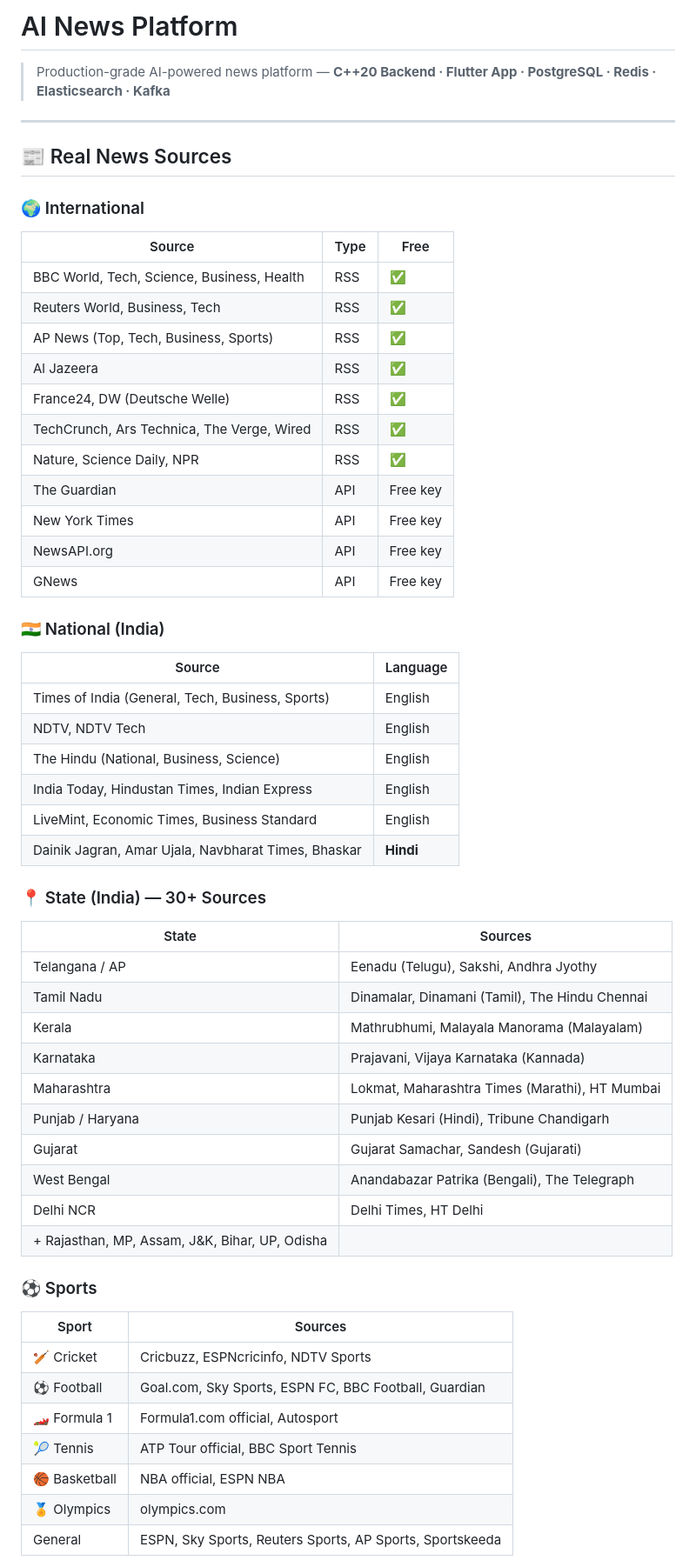
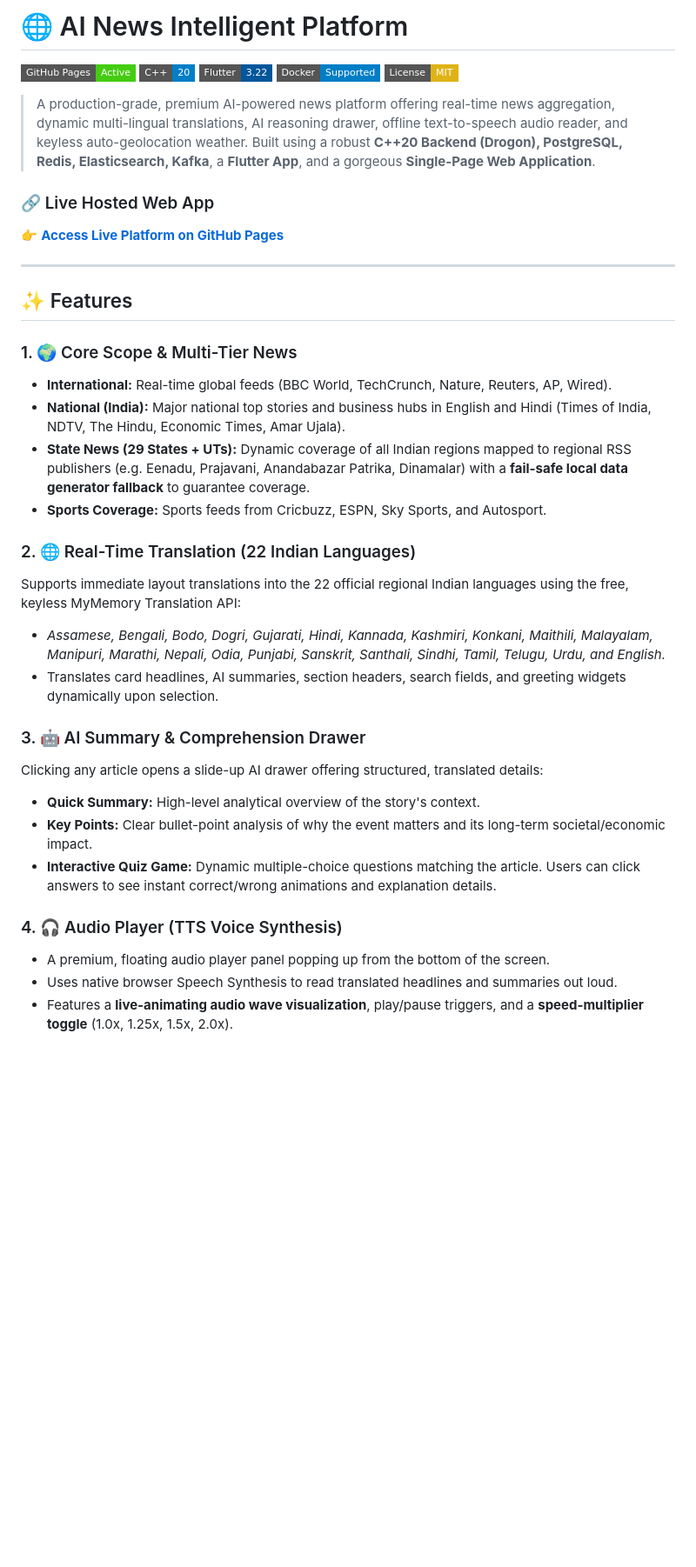
Before and after one commit to shanmukha-belide-pixel/AI-News-Intelligent-AI-Powered-News-Platform, a Markdown page: README.md, the part around one of its changes. Shown at 87% size. Rendered like a GitHub page; badges without logos; blank space fills up the shorter version.

Commit message:
📝 Docs: updated README.md with live demo link, 22-language translation support, and system architecture details

```diff
--- a/README.md
+++ b/README.md
@@ -1,58 +1,39 @@
-# AI News Platform
+# 🌐 AI News Intelligent Platform
 
-> Production-grade AI-powered news platform — **C++20 Backend · Flutter App · PostgreSQL · Redis · Elasticsearch · Kafka**
+[![GitHub Pages Deployment](https://img.shields.io/badge/GitHub_Pages-Active-brightgreen?logo=github&style=flat-square)](https://shanmukha-belide-pixel.github.io/AI-News-Intelligent-AI-Powered-News-Platform/)
+[![C++](https://img.shields.io/badge/C%2B%2B-20-blue.svg?style=flat-square&logo=c%2B%2B)](https://gcc.gnu.org/)
+[![Flutter](https://img.shields.io/badge/Flutter-3.22-02569B?logo=flutter&style=flat-square)](https://flutter.dev/)
+[![Docker](https://img.shields.io/badge/Docker-Supported-blue?logo=docker&style=flat-square)](https://www.docker.com/)
+[![License](https://img.shields.io/badge/License-MIT-yellow.svg?style=flat-square)](LICENSE)
+
+> A production-grade, premium AI-powered news platform offering real-time news aggregation, dynamic multi-lingual translations, AI reasoning drawer, offline text-to-speech audio reader, and keyless auto-geolocation weather. Built using a robust **C++20 Backend (Drogon), PostgreSQL, Redis, Elasticsearch, Kafka**, a **Flutter App**, and a gorgeous **Single-Page Web Application**.
+
+### 🔗 Live Hosted Web App
+👉 [**Access Live Platform on GitHub Pages**](https://shanmukha-belide-pixel.github.io/AI-News-Intelligent-AI-Powered-News-Platform/)
 
 ---
 
-## 📰 Real News Sources
+## ✨ Features
 
-### 🌍 International
-| Source | Type | Free |
-|--------|------|------|
-| BBC World, Tech, Science, Business, Health | RSS | ✅ |
-| Reuters World, Business, Tech | RSS | ✅ |
-| AP News (Top, Tech, Business, Sports) | RSS | ✅ |
-| Al Jazeera | RSS | ✅ |
-| France24, DW (Deutsche Welle) | RSS | ✅ |
-| TechCrunch, Ars Technica, The Verge, Wired | RSS | ✅ |
-| Nature, Science Daily, NPR | RSS | ✅ |
-| The Guardian | API | Free key |
-| New York Times | API | Free key |
-| NewsAPI.org | API | Free key |
-| GNews | API | Free key |
+### 1. 🌍 Core Scope & Multi-Tier News
+*   **International:** Real-time global feeds (BBC World, TechCrunch, Nature, Reuters, AP, Wired).
+*   **National (India):** Major national top stories and business hubs in English and Hindi (Times of India, NDTV, The Hindu, Economic Times, Amar Ujala).
+*   **State News (29 States + UTs):** Dynamic coverage of all Indian regions mapped to regional RSS publishers (e.g. Eenadu, Prajavani, Anandabazar Patrika, Dinamalar) with a **fail-safe local data generator fallback** to guarantee coverage.
+*   **Sports Coverage:** Sports feeds from Cricbuzz, ESPN, Sky Sports, and Autosport.
 
-### 🇮🇳 National (India)
-| Source | Language |
-|--------|----------|
-| Times of India (General, Tech, Business, Sports) | English |
-| NDTV, NDTV Tech | English |
-| The Hindu (National, Business, Science) | English |
-| India Today, Hindustan Times, Indian Express | English |
-| LiveMint, Economic Times, Business Standard | English |
-| Dainik Jagran, Amar Ujala, Navbharat Times, Bhaskar | **Hindi** |
+### 2. 🌐 Real-Time Translation (22 Indian Languages)
+Supports immediate layout translations into the 22 official regional Indian languages using the free, keyless MyMemory Translation API:
+*   *Assamese, Bengali, Bodo, Dogri, Gujarati, Hindi, Kannada, Kashmiri, Konkani, Maithili, Malayalam, Manipuri, Marathi, Nepali, Odia, Punjabi, Sanskrit, Santhali, Sindhi, Tamil, Telugu, Urdu, and English.*
+*   Translates card headlines, AI summaries, section headers, search fields, and greeting widgets dynamically upon selection.
 
-### 📍 State (India) — 30+ Sources
-| State | Sources |
-|-------|---------|
-| Telangana / AP | Eenadu (Telugu), Sakshi, Andhra Jyothy |
-| Tamil Nadu | Dinamalar, Dinamani (Tamil), The Hindu Chennai |
-| Kerala | Mathrubhumi, Malayala Manorama (Malayalam) |
-| Karnataka | Prajavani, Vijaya Karnataka (Kannada) |
-| Maharashtra | Lokmat, Maharashtra Times (Marathi), HT Mumbai |
-| Punjab / Haryana | Punjab Kesari (Hindi), Tribune Chandigarh |
-| Gujarat | Gujarat Samachar, Sandesh (Gujarati) |
-| West Bengal | Anandabazar Patrika (Bengali), The Telegraph |
-| Delhi NCR | Delhi Times, HT Delhi |
-| + Rajasthan, MP, Assam, J&K, Bihar, UP, Odisha |
+### 3. 🤖 AI Summary & Comprehension Drawer
+Clicking any article opens a slide-up AI drawer offering structured, translated details:
+*   **Quick Summary:** High-level analytical overview of the story's context.
+*   **Key Points:** Clear bullet-point analysis of why the event matters and its long-term societal/economic impact.
+*   **Interactive Quiz Game:** Dynamic multiple-choice questions matching the article. Users can click answers to see instant correct/wrong animations and explanation details.
 
-### ⚽ Sports
-| Sport | Sources |
-|-------|---------|
-| 🏏 Cricket | Cricbuzz, ESPNcricinfo, NDTV Sports |
-| ⚽ Football | Goal.com, Sky Sports, ESPN FC, BBC Football, Guardian |
-| 🏎️ Formula 1 | Formula1.com official, Autosport |
-| 🎾 Tennis | ATP Tour official, BBC Sport Tennis |
-| 🏀 Basketball | NBA official, ESPN NBA |
-| 🏅 Olympics | olympics.com |
-| General | ESPN, Sky Sports, Reuters Sports, AP Sports, Sportskeeda |
+### 4. 🎧 Audio Player (TTS Voice Synthesis)
+*   A premium, floating audio player panel popping up from the bottom of the screen.
+*   Uses native browser Speech Synthesis to read translated headlines and summaries out loud.
+*   Features a **live-animating audio wave visualization**, play/pause triggers, and a **speed-multiplier toggle** (1.0x, 1.25x, 1.5x, 2.0x).
 
```
Also changed, not shown: other parts of README.md (+72 -98 lines).
